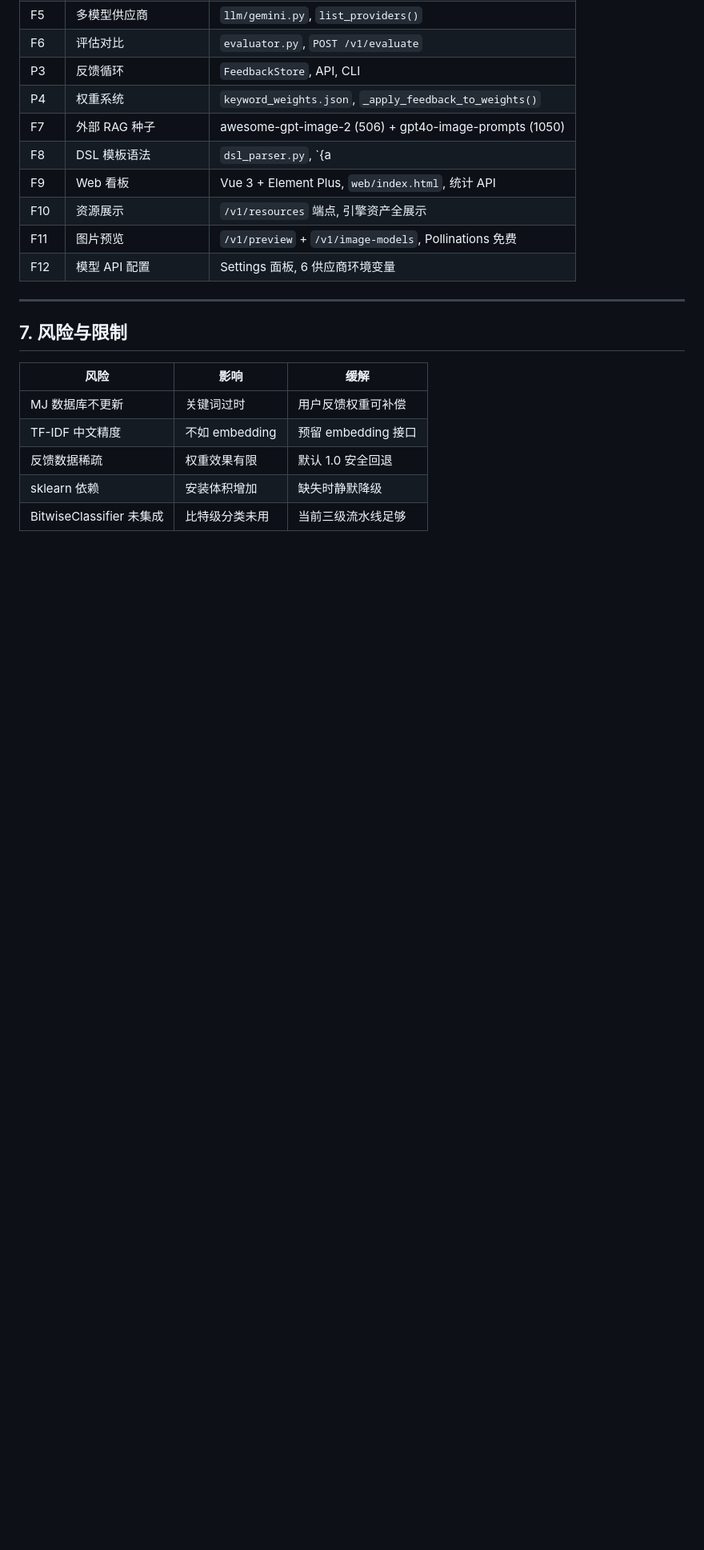
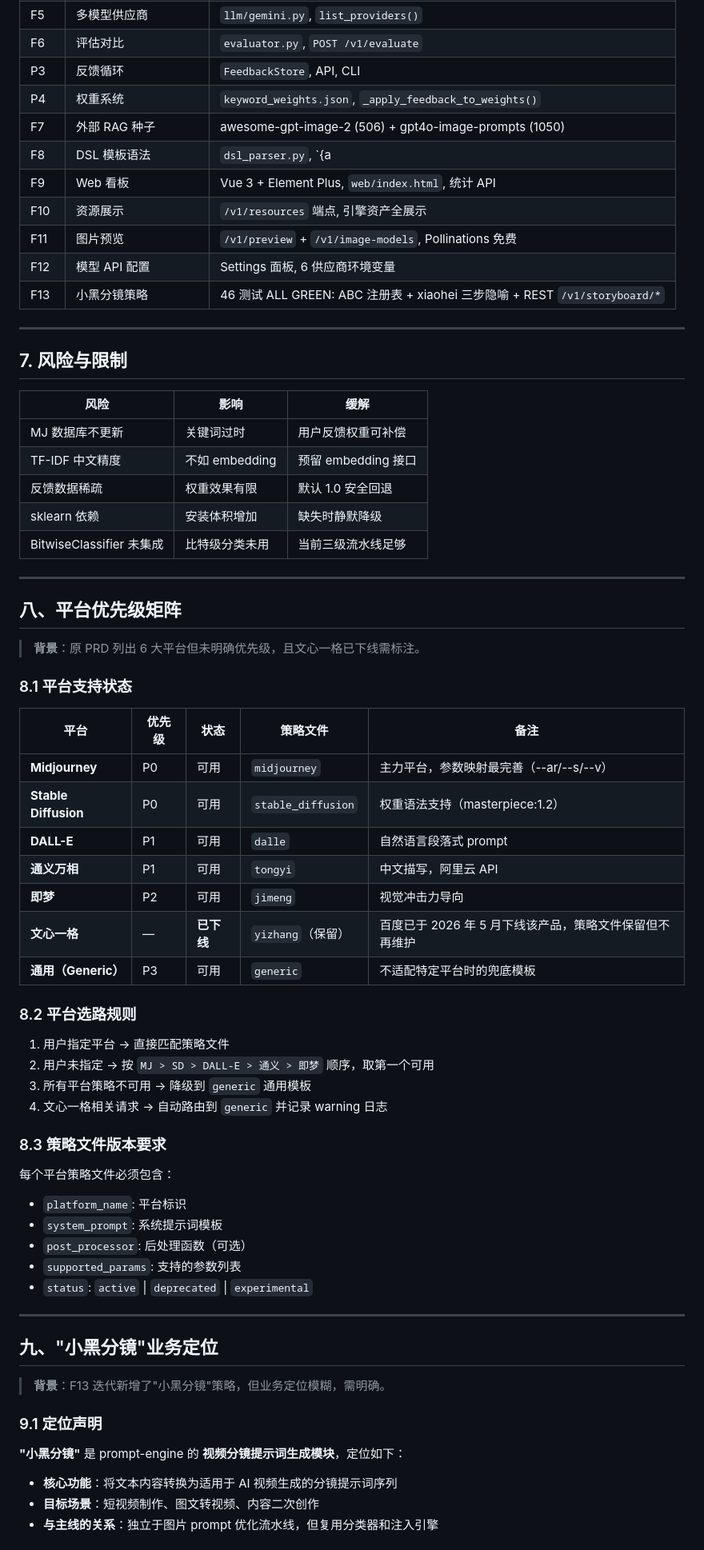
Before and after one commit to Colinchiu007/prompt-engine, a Markdown page: docs/PRD.md, the part around one of its changes. Shown at 80% size. Rendered like a GitHub page; blank space fills up the shorter version.

```diff
--- a/docs/PRD.md
+++ b/docs/PRD.md
@@ -362,6 +363,7 @@ FeedbackEntry
 | F10 | 资源展示 | `/v1/resources` 端点, 引擎资产全展示 |
 | F11 | 图片预览 | `/v1/preview` + `/v1/image-models`, Pollinations 免费 |
 | F12 | 模型 API 配置 | Settings 面板, 6 供应商环境变量 |
+| F13 | 小黑分镜策略 | 46 测试 ALL GREEN: ABC 注册表 + xiaohei 三步隐喻 + REST `/v1/storyboard/*` |
 
 ---
 
@@ -374,3 +376,53 @@ FeedbackEntry
 | 反馈数据稀疏 | 权重效果有限 | 默认 1.0 安全回退 |
 | sklearn 依赖 | 安装体积增加 | 缺失时静默降级 |
 | BitwiseClassifier 未集成 | 比特级分类未用 | 当前三级流水线足够 |
+
+
+---
+
+## 八、平台优先级矩阵
+
+> **背景**：原 PRD 列出 6 大平台但未明确优先级，且文心一格已下线需标注。
+
+### 8.1 平台支持状态
+
+| 平台 | 优先级 | 状态 | 策略文件 | 备注 |
+|------|--------|------|----------|------|
+| **Midjourney** | P0 | 可用 | `midjourney` | 主力平台，参数映射最完善（--ar/--s/--v） |
+| **Stable Diffusion** | P0 | 可用 | `stable_diffusion` | 权重语法支持（masterpiece:1.2） |
+| **DALL-E** | P1 | 可用 | `dalle` | 自然语言段落式 prompt |
+| **通义万相** | P1 | 可用 | `tongyi` | 中文描写，阿里云 API |
+| **即梦** | P2 | 可用 | `jimeng` | 视觉冲击力导向 |
+| **文心一格** | — | **已下线** | `yizhang`（保留） | 百度已于 2026 年 5 月下线该产品，策略文件保留但不再维护 |
+| **通用（Generic）** | P3 | 可用 | `generic` | 不适配特定平台时的兜底模板 |
+
+### 8.2 平台选路规则
+
+1. 用户指定平台 → 直接匹配策略文件
+2. 用户未指定 → 按 `MJ > SD > DALL-E > 通义 > 即梦` 顺序，取第一个可用
+3. 所有平台策略不可用 → 降级到 `generic` 通用模板
+4. 文心一格相关请求 → 自动路由到 `generic` 并记录 warning 日志
+
+### 8.3 策略文件版本要求
+
+每个平台策略文件必须包含：
+- `platform_name`: 平台标识
+- `system_prompt`: 系统提示词模板
+- `post_processor`: 后处理函数（可选）
+- `supported_params`: 支持的参数列表
+- `status`: `active` | `deprecated` | `experimental`
+
+---
+
+## 九、"小黑分镜"业务定位
+
+> **背景**：F13 迭代新增了"小黑分镜"策略，但业务定位模糊，需明确。
+
+### 9.1 定位声明
+
+**"小黑分镜"** 是 prompt-engine 的 **视频分镜提示词生成模块**，定位如下：
+
+- **核心功能**：将文本内容转换为适用于 AI 视频生成的分镜提示词序列
+- **目标场景**：短视频制作、图文转视频、内容二次创作
+- **与主线的关系**：独立于图片 prompt 优化流水线，但复用分类器和注入引擎
+
```
Also changed, not shown: other parts of docs/PRD.md (+83 -2 lines).
